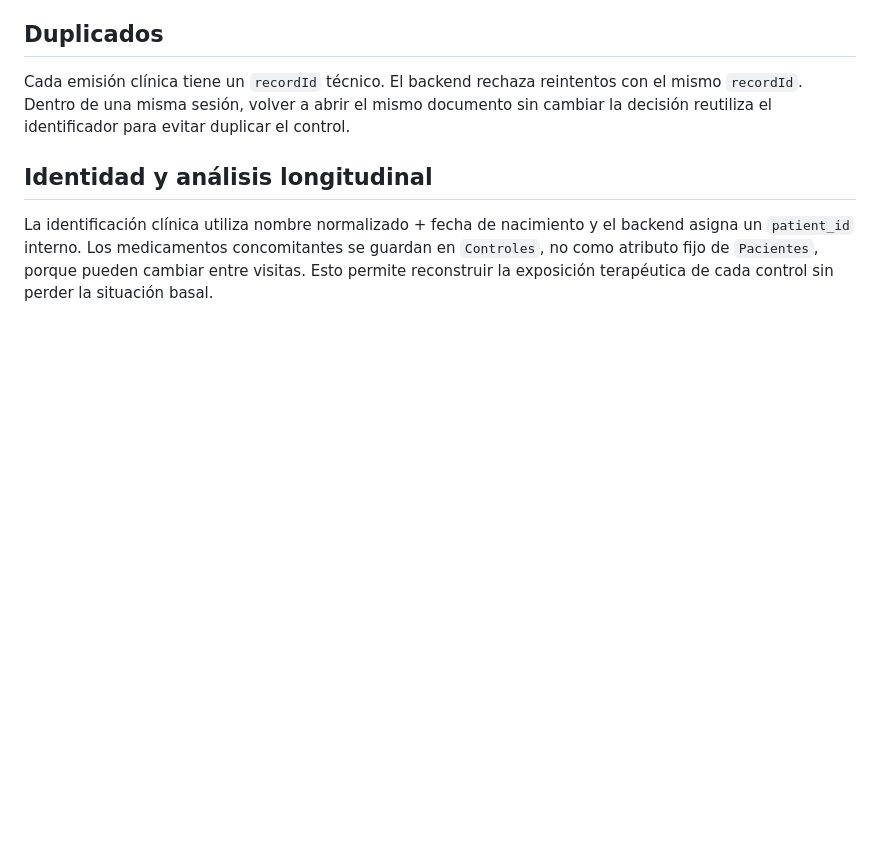
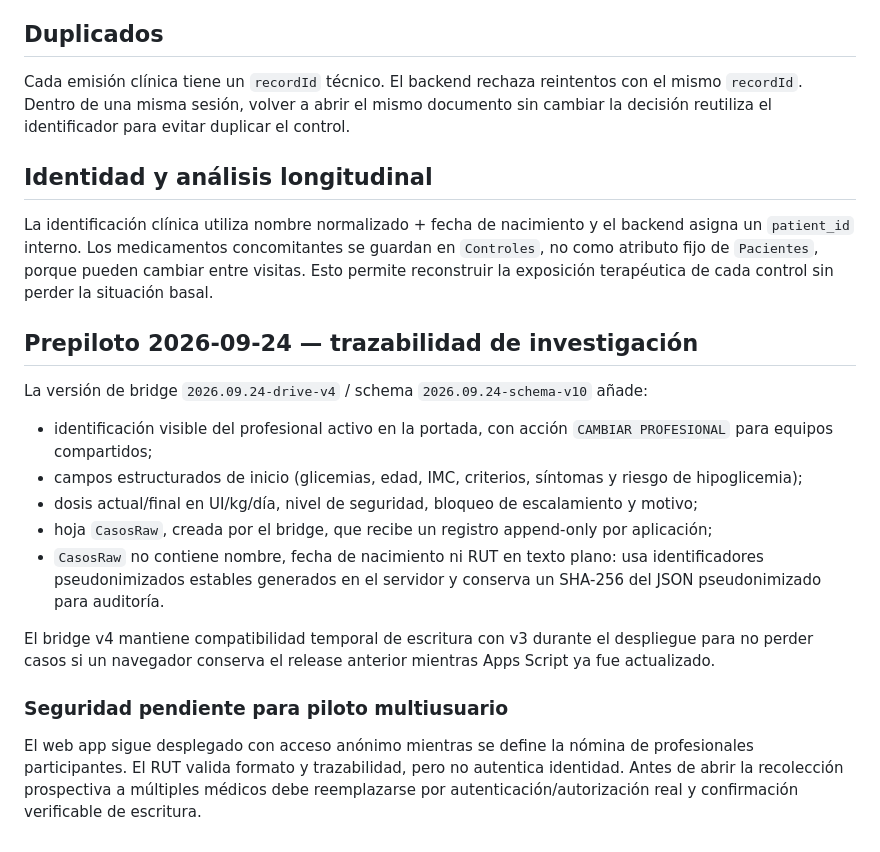
Before and after one commit to solrac031ch-prog/insulog-aps, a Markdown page: docs/drive-followup-setup.md, the part around the change. Drawn GitHub-style; blank space fills up the shorter version.

Commit message:
Document schema v10 and research trace

```diff
--- a/docs/drive-followup-setup.md
+++ b/docs/drive-followup-setup.md
@@ -88,3 +88,20 @@ Cada emisión clínica tiene un `recordId` técnico. El backend rechaza reintent
 ## Identidad y análisis longitudinal
 
 La identificación clínica utiliza nombre normalizado + fecha de nacimiento y el backend asigna un `patient_id` interno. Los medicamentos concomitantes se guardan en `Controles`, no como atributo fijo de `Pacientes`, porque pueden cambiar entre visitas. Esto permite reconstruir la exposición terapéutica de cada control sin perder la situación basal.
+
+
+## Prepiloto 2026-09-24 — trazabilidad de investigación
+
+La versión de bridge `2026.09.24-drive-v4` / schema `2026.09.24-schema-v10` añade:
+
+- identificación visible del profesional activo en la portada, con acción `CAMBIAR PROFESIONAL` para equipos compartidos;
+- campos estructurados de inicio (glicemias, edad, IMC, criterios, síntomas y riesgo de hipoglicemia);
+- dosis actual/final en UI/kg/día, nivel de seguridad, bloqueo de escalamiento y motivo;
+- hoja `CasosRaw`, creada por el bridge, que recibe un registro append-only por aplicación;
+- `CasosRaw` no contiene nombre, fecha de nacimiento ni RUT en texto plano: usa identificadores pseudonimizados estables generados en el servidor y conserva un SHA-256 del JSON pseudonimizado para auditoría.
+
+El bridge v4 mantiene compatibilidad temporal de escritura con v3 durante el despliegue para no perder casos si un navegador conserva el release anterior mientras Apps Script ya fue actualizado.
+
+### Seguridad pendiente para piloto multiusuario
+
+El web app sigue desplegado con acceso anónimo mientras se define la nómina de profesionales participantes. El RUT valida formato y trazabilidad, pero no autentica identidad. Antes de abrir la recolección prospectiva a múltiples médicos debe reemplazarse por autenticación/autorización real y confirmación verificable de escritura.
```
